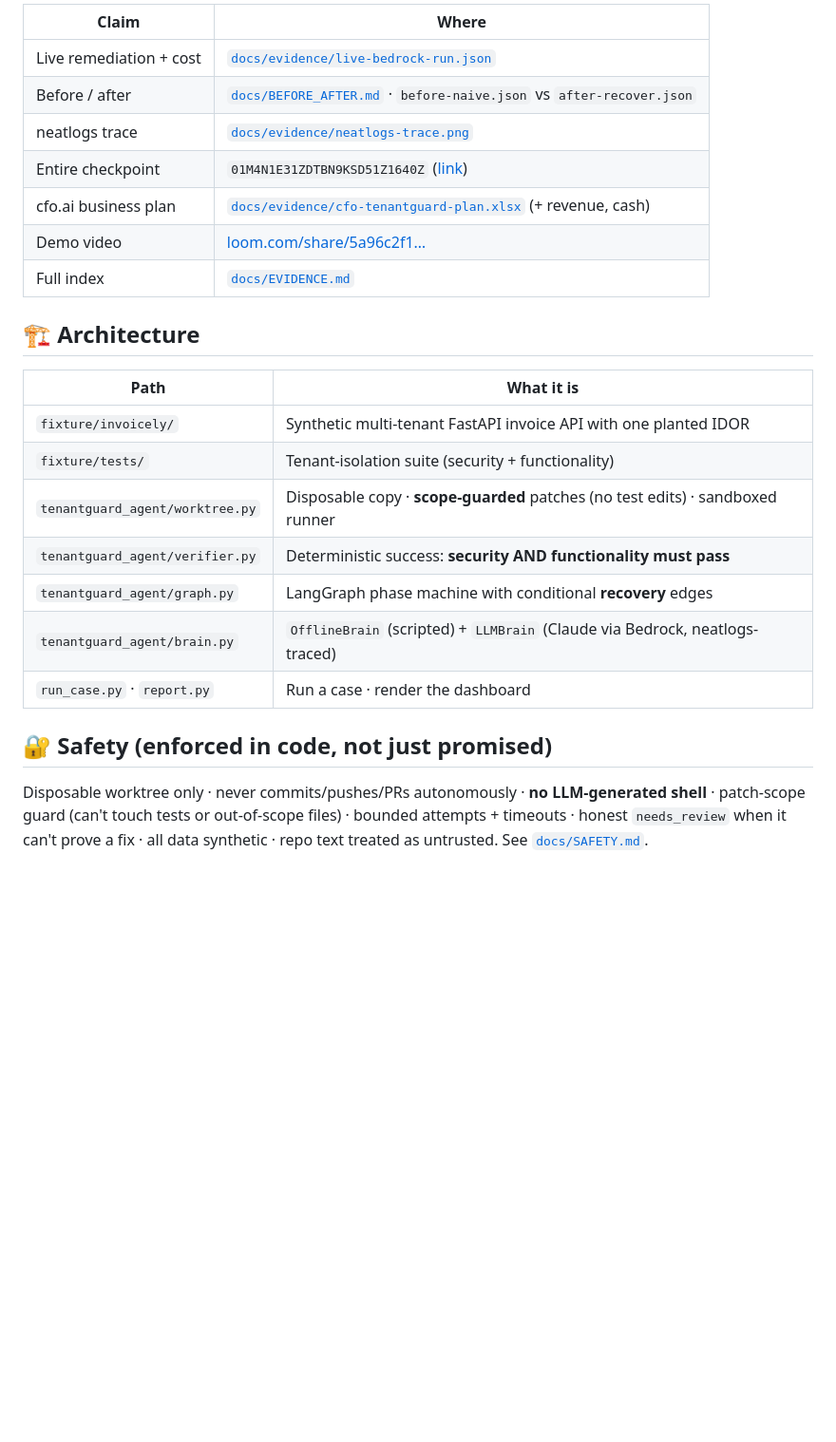
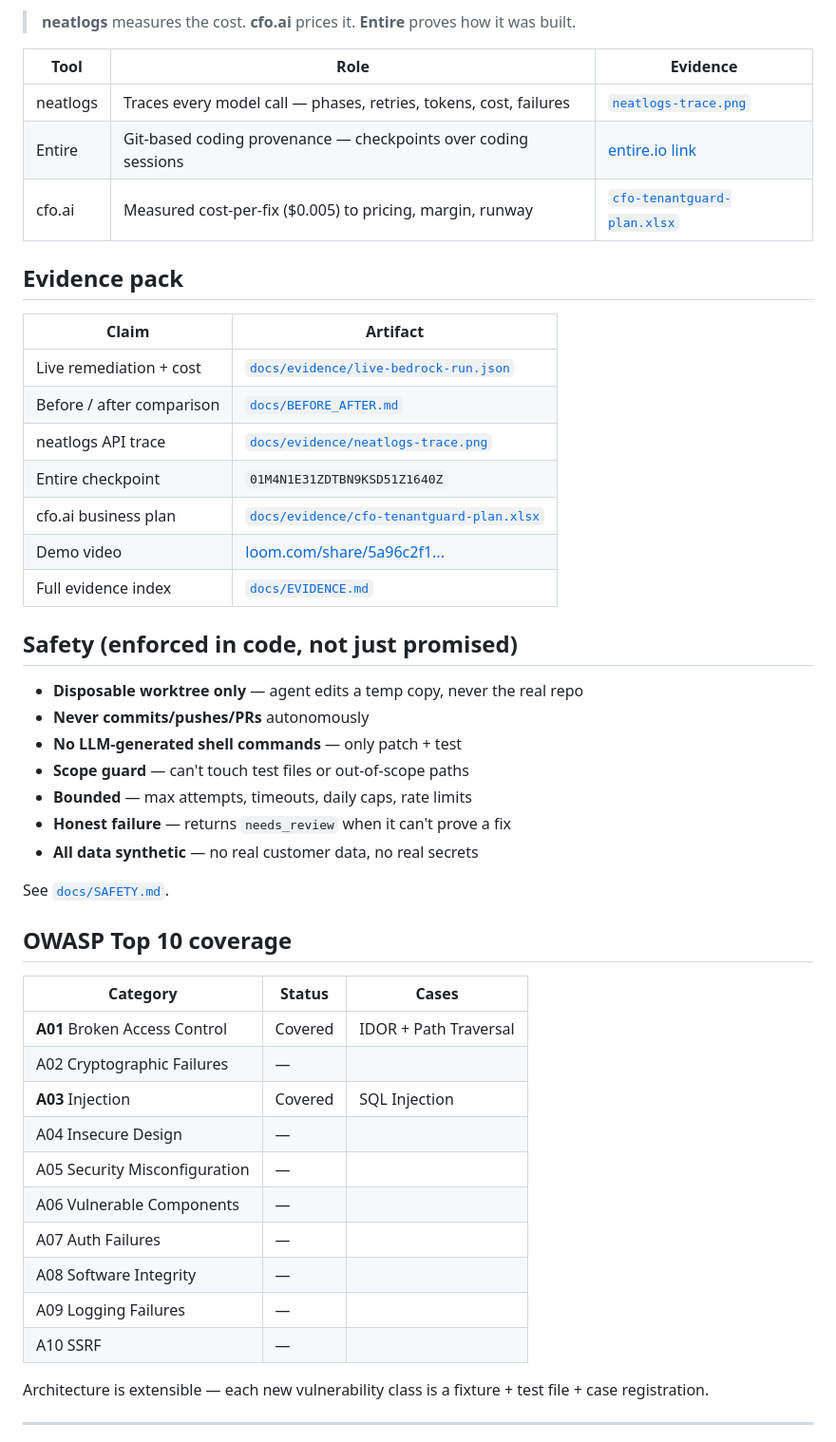
Before and after one commit to JMadhan1/tenantguard, a Markdown page: README.md, the part around one of its changes. Shown at 95% size. Drawn GitHub-style; blank space fills up the shorter version.

```diff
--- a/README.md
+++ b/README.md
@@ -95,28 +163,53 @@ python run_case.py --live         # Claude Opus 4.6 on AWS Bedrock, traced by ne
 
-| Claim | Where |
+> **neatlogs** measures the cost. **cfo.ai** prices it. **Entire** proves how it was built.
+
+| Tool | Role | Evidence |
+|---|---|---|
+| neatlogs | Traces every model call — phases, retries, tokens, cost, failures | [`neatlogs-trace.png`](docs/evidence/neatlogs-trace.png) |
+| Entire | Git-based coding provenance — checkpoints over coding sessions | [entire.io link](https://entire.io/gh/JMadhan1/tenantguard/commit/41fa5d7108dc3f1d24684a2313dd430aa84a7c6d) |
+| cfo.ai | Measured cost-per-fix ($0.005) to pricing, margin, runway | [`cfo-tenantguard-plan.xlsx`](docs/evidence/cfo-tenantguard-plan.xlsx) |
+
+## Evidence pack
+
+| Claim | Artifact |
 |---|---|
 | Live remediation + cost | [`docs/evidence/live-bedrock-run.json`](docs/evidence/live-bedrock-run.json) |
-| Before / after | [`docs/BEFORE_AFTER.md`](docs/BEFORE_AFTER.md) · `before-naive.json` vs `after-recover.json` |
-| neatlogs trace | [`docs/evidence/neatlogs-trace.png`](docs/evidence/neatlogs-trace.png) |
-| Entire checkpoint | `01M4N1E31ZDTBN9KSD51Z1640Z` ([link](https://entire.io/gh/JMadhan1/tenantguard/commit/41fa5d7108dc3f1d24684a2313dd430aa84a7c6d)) |
-| cfo.ai business plan | [`docs/evidence/cfo-tenantguard-plan.xlsx`](docs/evidence/cfo-tenantguard-plan.xlsx) (+ revenue, cash) |
-| Demo video | [loom.com/share/5a96c2f1…](https://www.loom.com/share/5a96c2f1a02e4450875d58c6affd943a) |
-| Full index | [`docs/EVIDENCE.md`](docs/EVIDENCE.md) |
+| Before / after comparison | [`docs/BEFORE_AFTER.md`](docs/BEFORE_AFTER.md) |
+| neatlogs API trace | [`docs/evidence/neatlogs-trace.png`](docs/evidence/neatlogs-trace.png) |
+| Entire checkpoint | `01M4N1E31ZDTBN9KSD51Z1640Z` |
+| cfo.ai business plan | [`docs/evidence/cfo-tenantguard-plan.xlsx`](docs/evidence/cfo-tenantguard-plan.xlsx) |
+| Demo video | [loom.com/share/5a96c2f1...](https://www.loom.com/share/5a96c2f1a02e4450875d58c6affd943a) |
+| Full evidence index | [`docs/EVIDENCE.md`](docs/EVIDENCE.md) |
 
-## 🏗️ Architecture
+## Safety (enforced in code, not just promised)
 
-| Path | What it is |
-|---|---|
-| `fixture/invoicely/` | Synthetic multi-tenant FastAPI invoice API with one planted IDOR |
-| `fixture/tests/` | Tenant-isolation suite (security + functionality) |
-| `tenantguard_agent/worktree.py` | Disposable copy · **scope-guarded** patches (no test edits) · sandboxed runner |
-| `tenantguard_agent/verifier.py` | Deterministic success: **security AND functionality must pass** |
-| `tenantguard_agent/graph.py` | LangGraph phase machine with conditional **recovery** edges |
-| `tenantguard_agent/brain.py` | `OfflineBrain` (scripted) + `LLMBrain` (Claude via Bedrock, neatlogs-traced) |
-| `run_case.py` · `report.py` | Run a case · render the dashboard |
+- **Disposable worktree only** — agent edits a temp copy, never the real repo
+- **Never commits/pushes/PRs** autonomously
+- **No LLM-generated shell commands** — only patch + test
+- **Scope guard** — can't touch test files or out-of-scope paths
+- **Bounded** — max attempts, timeouts, daily caps, rate limits
+- **Honest failure** — returns `needs_review` when it can't prove a fix
+- **All data synthetic** — no real customer data, no real secrets
 
-## 🔐 Safety (enforced in code, not just promised)
+See [`docs/SAFETY.md`](docs/SAFETY.md).
 
-Disposable worktree only · never commits/pushes/PRs autonomously · **no LLM-generated shell** · patch-scope guard (can't touch tests or out-of-scope files) · bounded attempts + timeouts · honest `needs_review` when it can't prove a fix · all data synthetic · repo text treated as untrusted. See [`docs/SAFETY.md`](docs/SAFETY.md).
+## OWASP Top 10 coverage
+
+| Category | Status | Cases |
+|---|---|---|
+| **A01** Broken Access Control | Covered | IDOR + Path Traversal |
+| A02 Cryptographic Failures | — | |
+| **A03** Injection | Covered | SQL Injection |
+| A04 Insecure Design | — | |
+| A05 Security Misconfiguration | — | |
+| A06 Vulnerable Components | — | |
+| A07 Auth Failures | — | |
+| A08 Software Integrity | — | |
+| A09 Logging Failures | — | |
+| A10 SSRF | — | |
+
+Architecture is extensible — each new vulnerability class is a fixture + test file + case registration.
+
+---
 
 <div align="center">
```
Also changed, not shown: other parts of README.md (+118 -50 lines).
